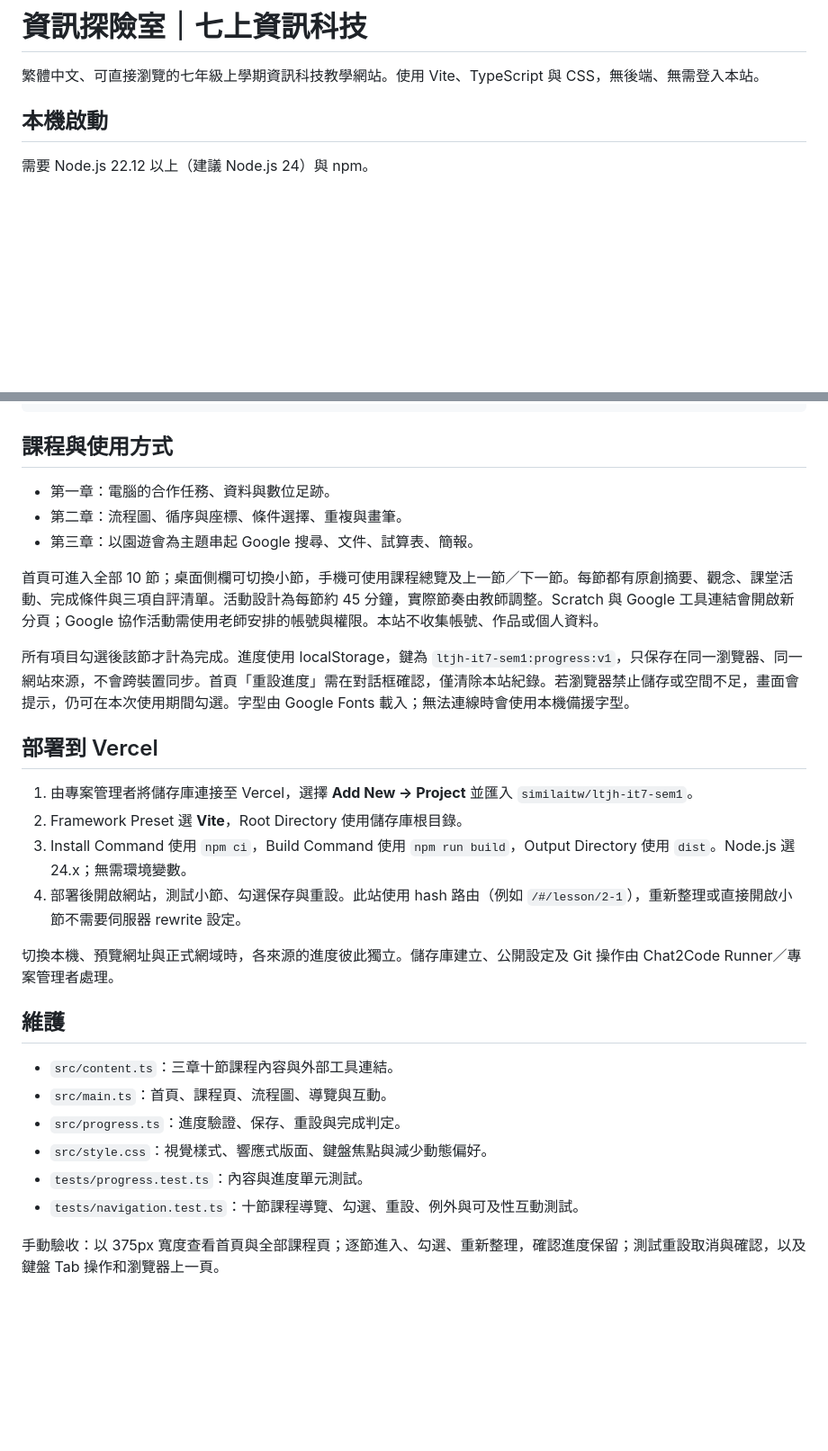
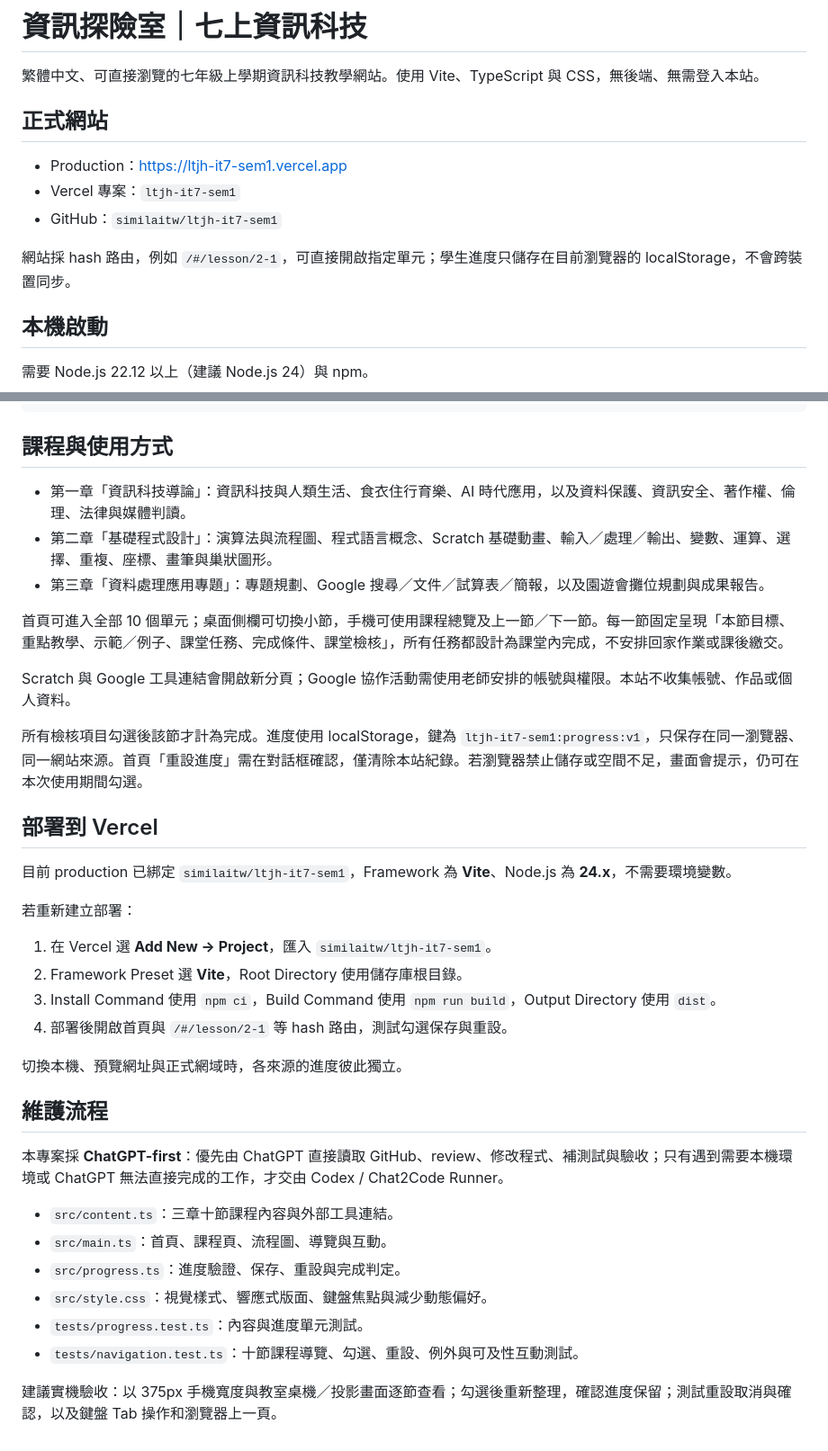
Before and after one commit to similaitw/ltjh-it7-sem1, a Markdown page: README.md, 2 parts joined by grey strips. Shown at 90% size. GitHub-like rendering; blank space fills up the shorter version.

Commit message:
Update README with production URL and aligned curriculum

```diff
--- a/README.md
+++ b/README.md
@@ -1,6 +1,14 @@
 # 資訊探險室｜七上資訊科技
 
 繁體中文、可直接瀏覽的七年級上學期資訊科技教學網站。使用 Vite、TypeScript 與 CSS，無後端、無需登入本站。
+
+## 正式網站
+
+- Production：https://ltjh-it7-sem1.vercel.app
+- Vercel 專案：`ltjh-it7-sem1`
+- GitHub：`similaitw/ltjh-it7-sem1`
+
+網站採 hash 路由，例如 `/#/lesson/2-1`，可直接開啟指定單元；學生進度只儲存在目前瀏覽器的 localStorage，不會跨裝置同步。
 
 ## 本機啟動
 
@@ -23,24 +31,32 @@ npm run preview      # 在本機預覽正式建置
 
 ## 課程與使用方式
 
-- 第一章：電腦的合作任務、資料與數位足跡。
-- 第二章：流程圖、循序與座標、條件選擇、重複與畫筆。
-- 第三章：以園遊會為主題串起 Google 搜尋、文件、試算表、簡報。
+- 第一章「資訊科技導論」：資訊科技與人類生活、食衣住行育樂、AI 時代應用，以及資料保護、資訊安全、著作權、倫理、法律與媒體判讀。
+- 第二章「基礎程式設計」：演算法與流程圖、程式語言概念、Scratch 基礎動畫、輸入／處理／輸出、變數、運算、選擇、重複、座標、畫筆與巢狀圖形。
+- 第三章「資料處理應用專題」：專題規劃、Google 搜尋／文件／試算表／簡報，以及園遊會攤位規劃與成果報告。
 
-首頁可進入全部 10 節；桌面側欄可切換小節，手機可使用課程總覽及上一節／下一節。每節都有原創摘要、觀念、課堂活動、完成條件與三項自評清單。活動設計為每節約 45 分鐘，實際節奏由教師調整。Scratch 與 Google 工具連結會開啟新分頁；Google 協作活動需使用老師安排的帳號與權限。本站不收集帳號、作品或個人資料。
+首頁可進入全部 10 個單元；桌面側欄可切換小節，手機可使用課程總覽及上一節／下一節。每一節固定呈現「本節目標、重點教學、示範／例子、課堂任務、完成條件、課堂檢核」，所有任務都設計為課堂內完成，不安排回家作業或課後繳交。
 
-所有項目勾選後該節才計為完成。進度使用 localStorage，鍵為 `ltjh-it7-sem1:progress:v1`，只保存在同一瀏覽器、同一網站來源，不會跨裝置同步。首頁「重設進度」需在對話框確認，僅清除本站紀錄。若瀏覽器禁止儲存或空間不足，畫面會提示，仍可在本次使用期間勾選。字型由 Google Fonts 載入；無法連線時會使用本機備援字型。
+Scratch 與 Google 工具連結會開啟新分頁；Google 協作活動需使用老師安排的帳號與權限。本站不收集帳號、作品或個人資料。
+
+所有檢核項目勾選後該節才計為完成。進度使用 localStorage，鍵為 `ltjh-it7-sem1:progress:v1`，只保存在同一瀏覽器、同一網站來源。首頁「重設進度」需在對話框確認，僅清除本站紀錄。若瀏覽器禁止儲存或空間不足，畫面會提示，仍可在本次使用期間勾選。
 
 ## 部署到 Vercel
 
-1. 由專案管理者將儲存庫連接至 Vercel，選擇 **Add New → Project** 並匯入 `similaitw/ltjh-it7-sem1`。
+目前 production 已綁定 `similaitw/ltjh-it7-sem1`，Framework 為 **Vite**、Node.js 為 **24.x**，不需要環境變數。
+
+若重新建立部署：
+
+1. 在 Vercel 選 **Add New → Project**，匯入 `similaitw/ltjh-it7-sem1`。
 2. Framework Preset 選 **Vite**，Root Directory 使用儲存庫根目錄。
-3. Install Command 使用 `npm ci`，Build Command 使用 `npm run build`，Output Directory 使用 `dist`。Node.js 選 24.x；無需環境變數。
-4. 部署後開啟網站，測試小節、勾選保存與重設。此站使用 hash 路由（例如 `/#/lesson/2-1`），重新整理或直接開啟小節不需要伺服器 rewrite 設定。
+3. Install Command 使用 `npm ci`，Build Command 使用 `npm run build`，Output Directory 使用 `dist`。
+4. 部署後開啟首頁與 `/#/lesson/2-1` 等 hash 路由，測試勾選保存與重設。
 
-切換本機、預覽網址與正式網域時，各來源的進度彼此獨立。儲存庫建立、公開設定及 Git 操作由 Chat2Code Runner／專案管理者處理。
+切換本機、預覽網址與正式網域時，各來源的進度彼此獨立。
 
-## 維護
+## 維護流程
+
+本專案採 **ChatGPT-first**：優先由 ChatGPT 直接讀取 GitHub、review、修改程式、補測試與驗收；只有遇到需要本機環境或 ChatGPT 無法直接完成的工作，才交由 Codex / Chat2Code Runner。
 
 - `src/content.ts`：三章十節課程內容與外部工具連結。
 - `src/main.ts`：首頁、課程頁、流程圖、導覽與互動。
@@ -49,4 +65,4 @@ npm run preview      # 在本機預覽正式建置
 - `tests/progress.test.ts`：內容與進度單元測試。
 - `tests/navigation.test.ts`：十節課程導覽、勾選、重設、例外與可及性互動測試。
 
-手動驗收：以 375px 寬度查看首頁與全部課程頁；逐節進入、勾選、重新整理，確認進度保留；測試重設取消與確認，以及鍵盤 Tab 操作和瀏覽器上一頁。
+建議實機驗收：以 375px 手機寬度與教室桌機／投影畫面逐節查看；勾選後重新整理，確認進度保留；測試重設取消與確認，以及鍵盤 Tab 操作和瀏覽器上一頁。
```
